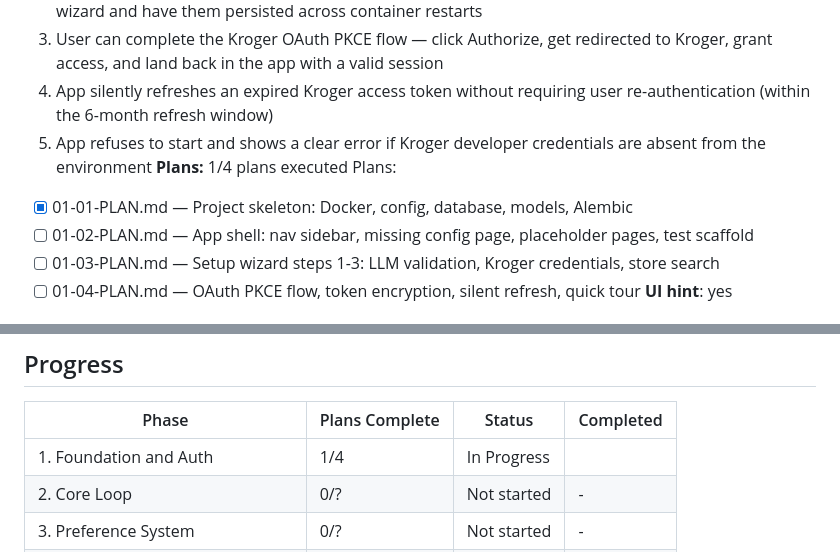
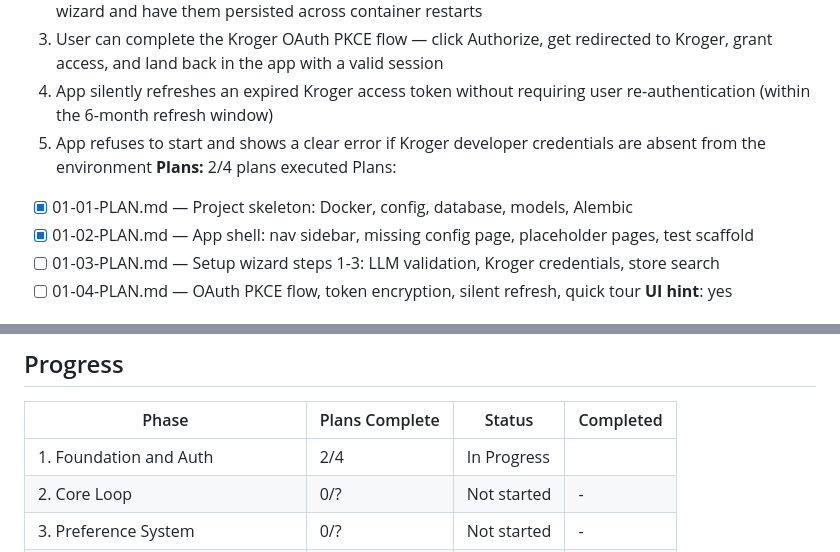
Before and after one commit to EzekielTheMad/FennCart, a Markdown page: .planning/ROADMAP.md, 2 parts joined by grey strips. GitHub-like rendering.

```diff
--- a/.planning/ROADMAP.md
+++ b/.planning/ROADMAP.md
@@ -29,10 +29,10 @@
   3. User can complete the Kroger OAuth PKCE flow — click Authorize, get redirected to Kroger, grant access, and land back in the app with a valid session
   4. App silently refreshes an expired Kroger access token without requiring user re-authentication (within the 6-month refresh window)
   5. App refuses to start and shows a clear error if Kroger developer credentials are absent from the environment
-**Plans:** 1/4 plans executed
+**Plans:** 2/4 plans executed
 Plans:
 - [x] 01-01-PLAN.md — Project skeleton: Docker, config, database, models, Alembic
-- [ ] 01-02-PLAN.md — App shell: nav sidebar, missing config page, placeholder pages, test scaffold
+- [x] 01-02-PLAN.md — App shell: nav sidebar, missing config page, placeholder pages, test scaffold
 - [ ] 01-03-PLAN.md — Setup wizard steps 1-3: LLM validation, Kroger credentials, store search
 - [ ] 01-04-PLAN.md — OAuth PKCE flow, token encryption, silent refresh, quick tour
 **UI hint**: yes
@@ -91,7 +91,7 @@ Plans:
 
 | Phase | Plans Complete | Status | Completed |
 |-------|----------------|--------|-----------|
-| 1. Foundation and Auth | 1/4 | In Progress|  |
+| 1. Foundation and Auth | 2/4 | In Progress|  |
 | 2. Core Loop | 0/? | Not started | - |
 | 3. Preference System | 0/? | Not started | - |
 | 4. Multi-Provider LLM and Settings | 0/? | Not started | - |
```
Also changed, not shown: .planning/STATE.md (+12 -8 lines), 1 other file.
